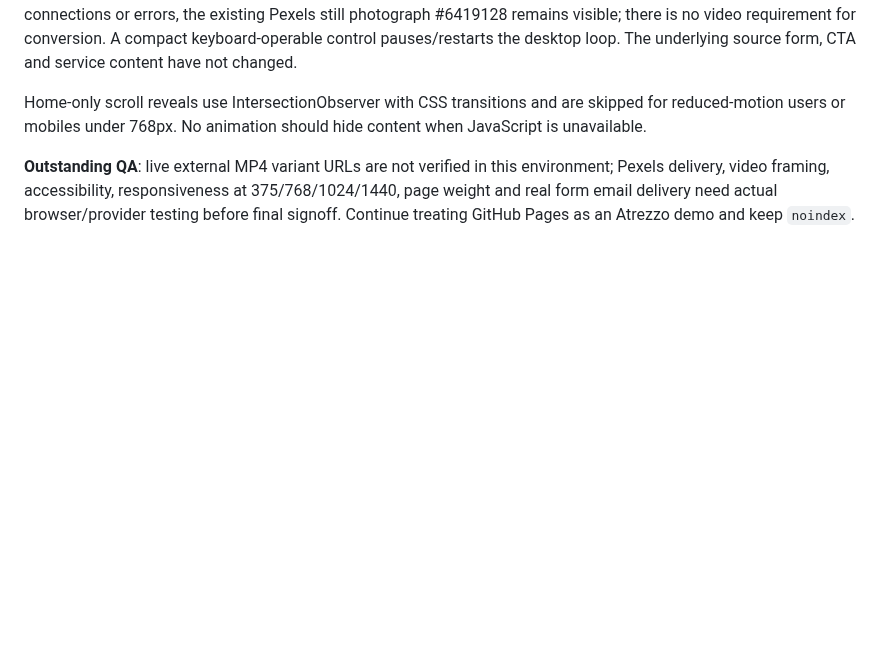
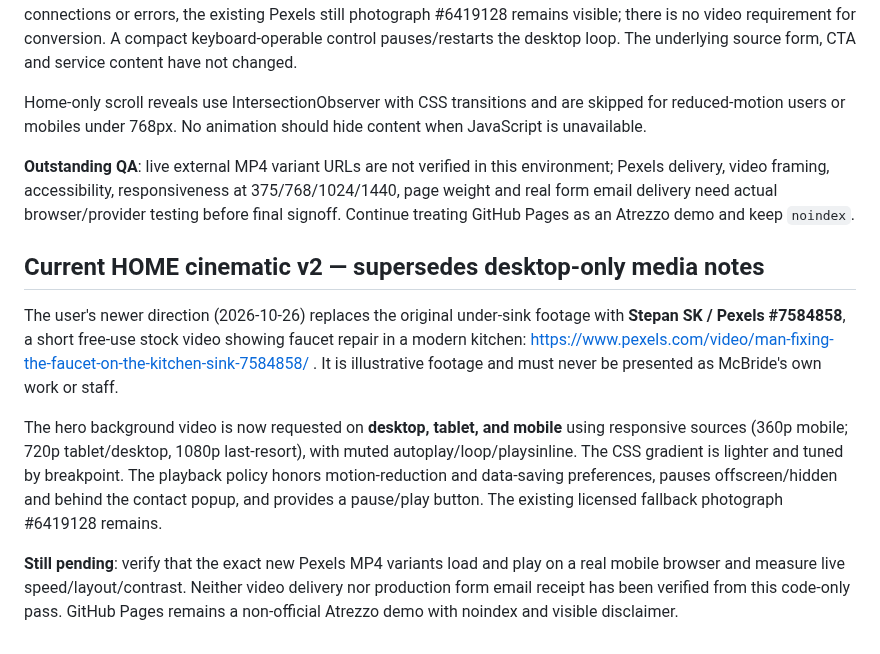
Before and after one commit to atrezzostudiosv-spec/mcbride-sons-plumbing, a Markdown page: README.md, the part around the change. Drawn GitHub-style; blank space fills up the shorter version.

Commit message:
Record current Home cinematic v2 design, source and validation status in README.md

```diff
--- a/README.md
+++ b/README.md
@@ -64,3 +64,10 @@ Playback is a performance-conscious progressive enhancement: JavaScript requests
 Home-only scroll reveals use IntersectionObserver with CSS transitions and are skipped for reduced-motion users or mobiles under 768px. No animation should hide content when JavaScript is unavailable.
 
 **Outstanding QA**: live external MP4 variant URLs are not verified in this environment; Pexels delivery, video framing, accessibility, responsiveness at 375/768/1024/1440, page weight and real form email delivery need actual browser/provider testing before final signoff. Continue treating GitHub Pages as an Atrezzo demo and keep `noindex`.
+
+## Current HOME cinematic v2 — supersedes desktop-only media notes
+The user's newer direction (2026-10-26) replaces the original under-sink footage with **Stepan SK / Pexels #7584858**, a short free-use stock video showing faucet repair in a modern kitchen: https://www.pexels.com/video/man-fixing-the-faucet-on-the-kitchen-sink-7584858/ . It is illustrative footage and must never be presented as McBride's own work or staff.
+
+The hero background video is now requested on **desktop, tablet, and mobile** using responsive sources (360p mobile; 720p tablet/desktop, 1080p last-resort), with muted autoplay/loop/playsinline. The CSS gradient is lighter and tuned by breakpoint. The playback policy honors motion-reduction and data-saving preferences, pauses offscreen/hidden and behind the contact popup, and provides a pause/play button. The existing licensed fallback photograph #6419128 remains.
+
+**Still pending**: verify that the exact new Pexels MP4 variants load and play on a real mobile browser and measure live speed/layout/contrast. Neither video delivery nor production form email receipt has been verified from this code-only pass. GitHub Pages remains a non-official Atrezzo demo with noindex and visible disclaimer.
```
